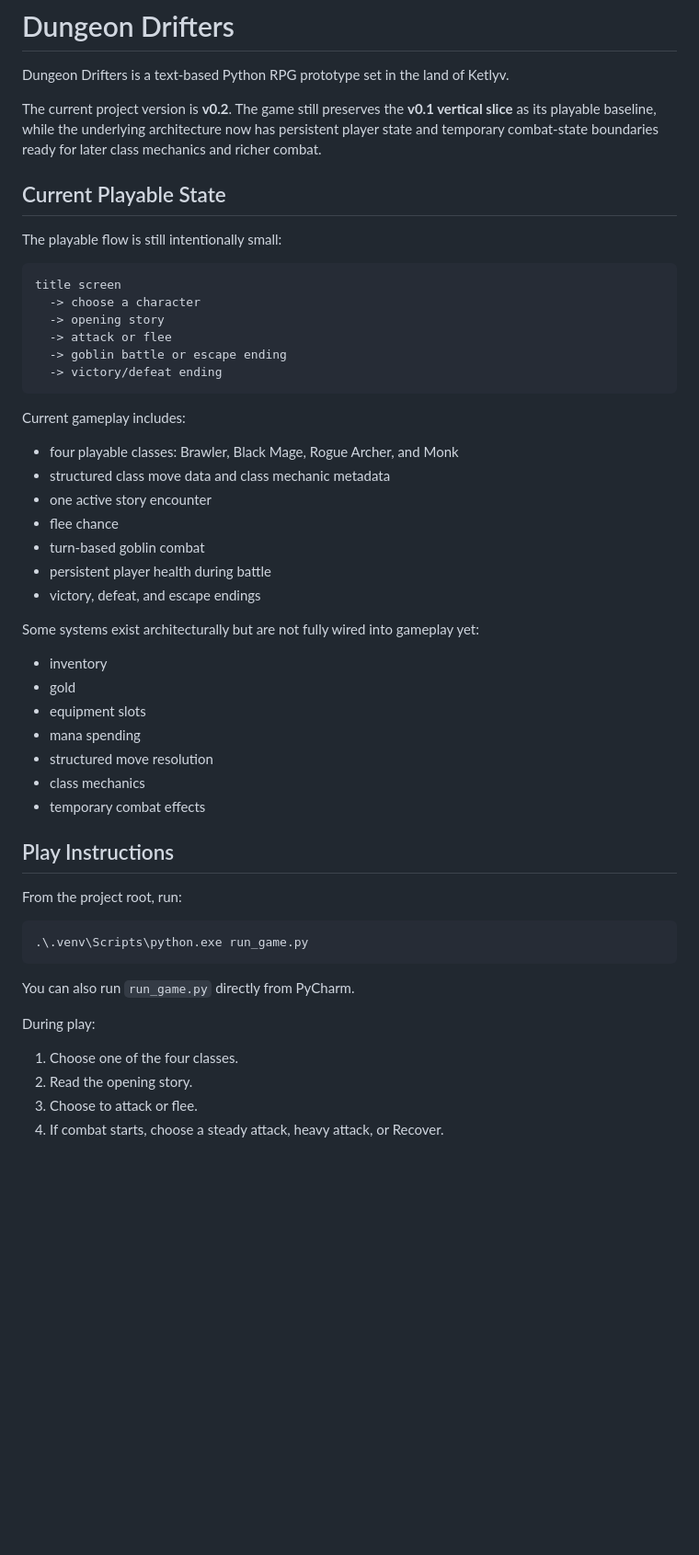
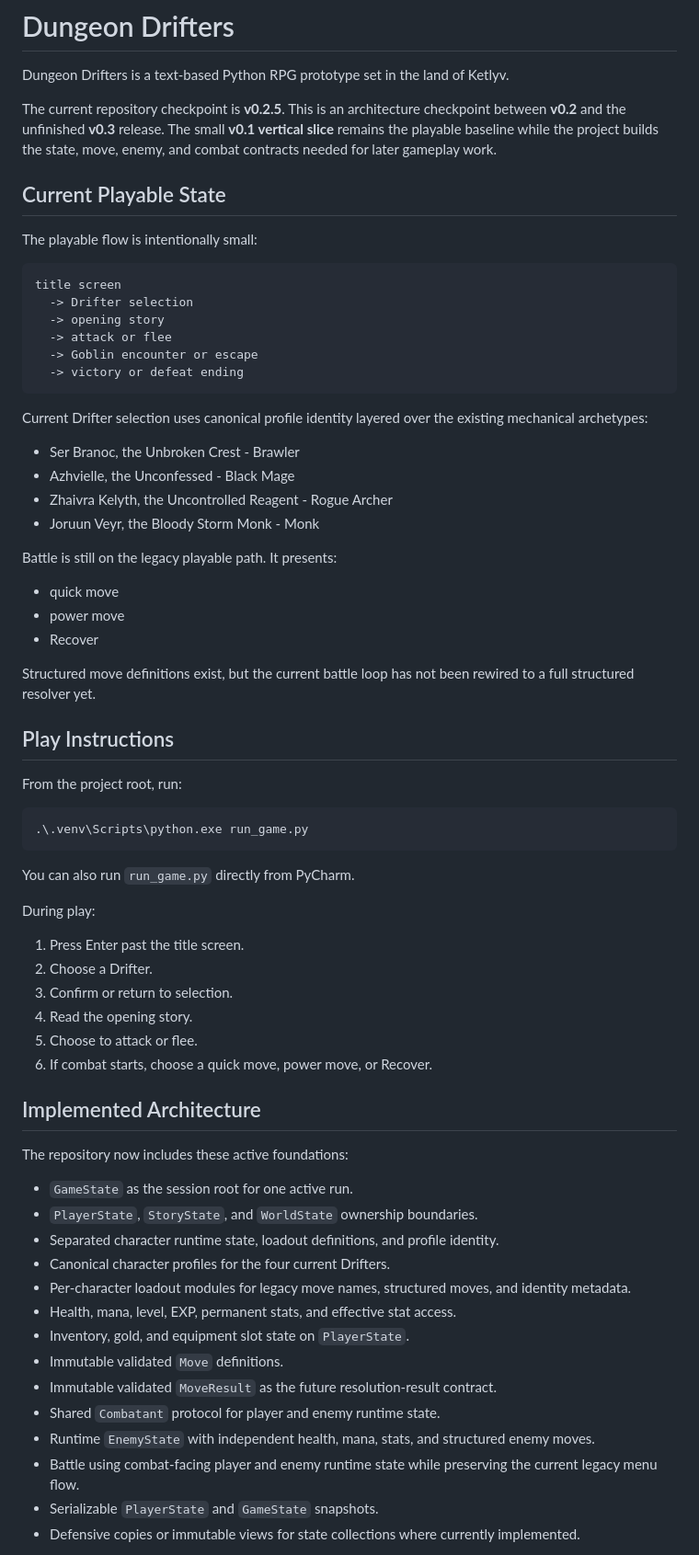
Before and after one commit to MrCodeGameandAnime/Dungeon-Drifters, a Markdown page: README.md, the part around one of its changes. Shown at 92% size. Drawn GitHub-style; blank space fills up the shorter version.

````diff
--- a/README.md
+++ b/README.md
@@ -2,43 +2,40 @@
 
 Dungeon Drifters is a text-based Python RPG prototype set in the land of Ketlyv.
 
-The current project version is **v0.2**. The game still preserves the **v0.1
-vertical slice** as its playable baseline, while the underlying architecture now
-has persistent player state and temporary combat-state boundaries ready for later
-class mechanics and richer combat.
+The current repository checkpoint is **v0.2.5**. This is an architecture
+checkpoint between **v0.2** and the unfinished **v0.3** release. The small
+**v0.1 vertical slice** remains the playable baseline while the project builds
+the state, move, enemy, and combat contracts needed for later gameplay work.
 
 ## Current Playable State
 
-The playable flow is still intentionally small:
+The playable flow is intentionally small:
 
 ```text
 title screen
-  -> choose a character
+  -> Drifter selection
   -> opening story
   -> attack or flee
-  -> goblin battle or escape ending
-  -> victory/defeat ending
+  -> Goblin encounter or escape
+  -> victory or defeat ending
 ```
 
-Current gameplay includes:
+Current Drifter selection uses canonical profile identity layered over the
+existing mechanical archetypes:
 
-- four playable classes: Brawler, Black Mage, Rogue Archer, and Monk
-- structured class move data and class mechanic metadata
-- one active story encounter
-- flee chance
-- turn-based goblin combat
-- persistent player health during battle
-- victory, defeat, and escape endings
+- Ser Branoc, the Unbroken Crest - Brawler
+- Azhvielle, the Unconfessed - Black Mage
+- Zhaivra Kelyth, the Uncontrolled Reagent - Rogue Archer
+- Joruun Veyr, the Bloody Storm Monk - Monk
 
-Some systems exist architecturally but are not fully wired into gameplay yet:
+Battle is still on the legacy playable path. It presents:
 
-- inventory
-- gold
-- equipment slots
-- mana spending
-- structured move resolution
-- class mechanics
-- temporary combat effects
+- quick move
+- power move
+- Recover
+
+Structured move definitions exist, but the current battle loop has not been
+rewired to a full structured resolver yet.
 
 ## Play Instructions
 
@@ -52,7 +49,33 @@ You can also run `run_game.py` directly from PyCharm.
 
 During play:
 
-1. Choose one of the four classes.
-2. Read the opening story.
-3. Choose to attack or flee.
-4. If combat starts, choose a steady attack, heavy attack, or Recover.
+1. Press Enter past the title screen.
+2. Choose a Drifter.
+3. Confirm or return to selection.
+4. Read the opening story.
+5. Choose to attack or flee.
+6. If combat starts, choose a quick move, power move, or Recover.
+
+## Implemented Architecture
+
+The repository now includes these active foundations:
+
+- `GameState` as the session root for one active run.
+- `PlayerState`, `StoryState`, and `WorldState` ownership boundaries.
+- Separated character runtime state, loadout definitions, and profile identity.
+- Canonical character profiles for the four current Drifters.
+- Per-character loadout modules for legacy move names, structured moves, and
+  identity metadata.
+- Health, mana, level, EXP, permanent stats, and effective stat access.
+- Inventory, gold, and equipment slot state on `PlayerState`.
+- Immutable validated `Move` definitions.
+- Immutable validated `MoveResult` as the future resolution-result contract.
+- Shared `Combatant` protocol for player and enemy runtime state.
+- Runtime `EnemyState` with independent health, mana, stats, and structured
+  enemy moves.
+- Battle using combat-facing player and enemy runtime state while preserving
+  the current legacy menu flow.
+- Serializable `PlayerState` and `GameState` snapshots.
+- Defensive copies or immutable views for state collections where currently
+  implemented.
+
````
Also changed, not shown: other parts of README.md (+110 -53 lines).
